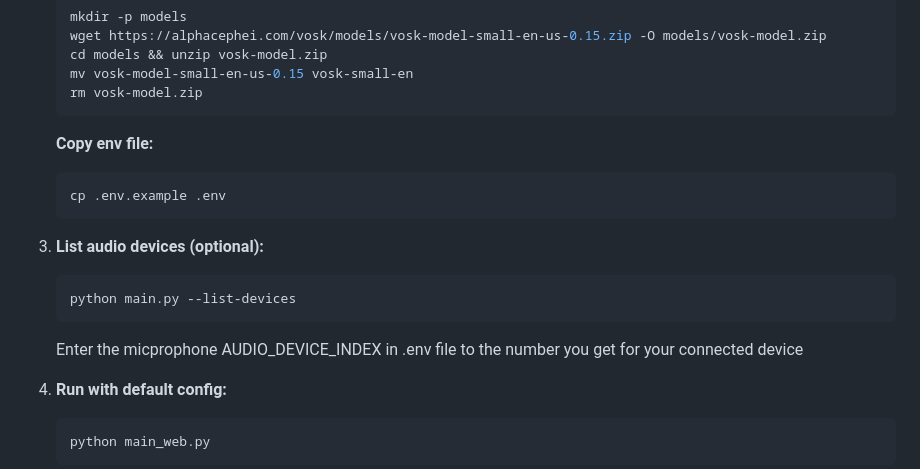
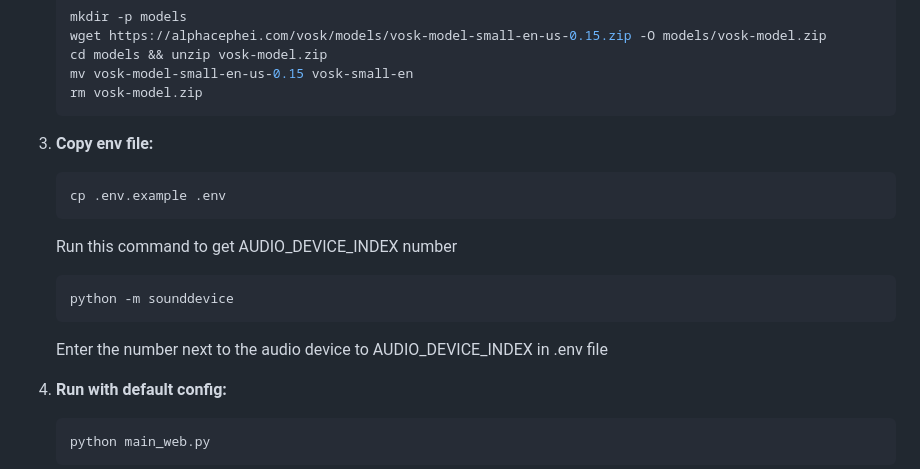
Before and after one commit to dheemanthkumawat/audio_detection, a Markdown page: README.md, the part around the change. Rendered like a GitHub page.

````diff
--- a/README.md
+++ b/README.md
@@ -18,16 +18,16 @@ Real-time audio processing pipeline using PANNs CNN14 for audio classification,
    rm vosk-model.zip
    ```
 
-   **Copy env file:**
+3. **Copy env file:**
    ```bash
    cp .env.example .env
    ```
 
-3. **List audio devices (optional):**
+   Run this command to get AUDIO_DEVICE_INDEX number
    ```bash
-   python main.py --list-devices
+   python -m sounddevice
    ```
-   Enter the micprophone AUDIO_DEVICE_INDEX in .env file to the number you get for your connected device
+   Enter the number next to the audio device to AUDIO_DEVICE_INDEX in .env file
 
 4. **Run with default config:**
    ```bash
````
